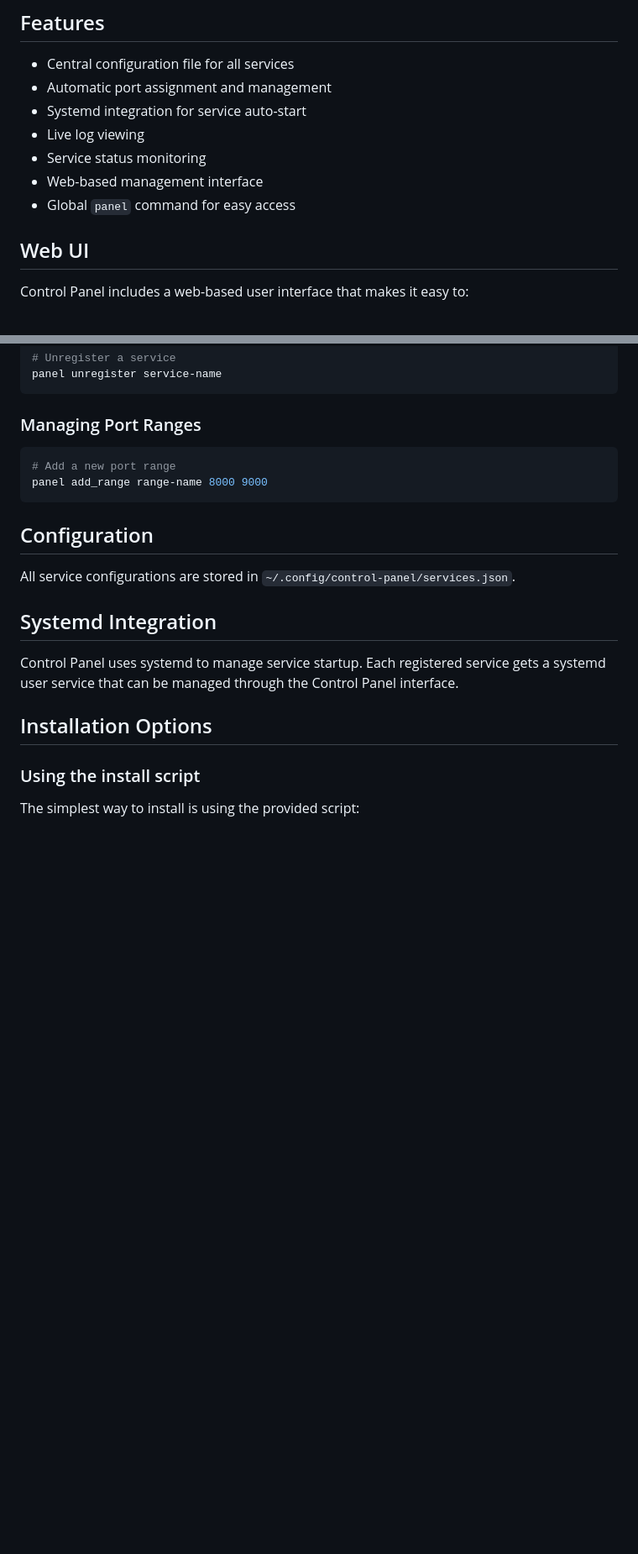
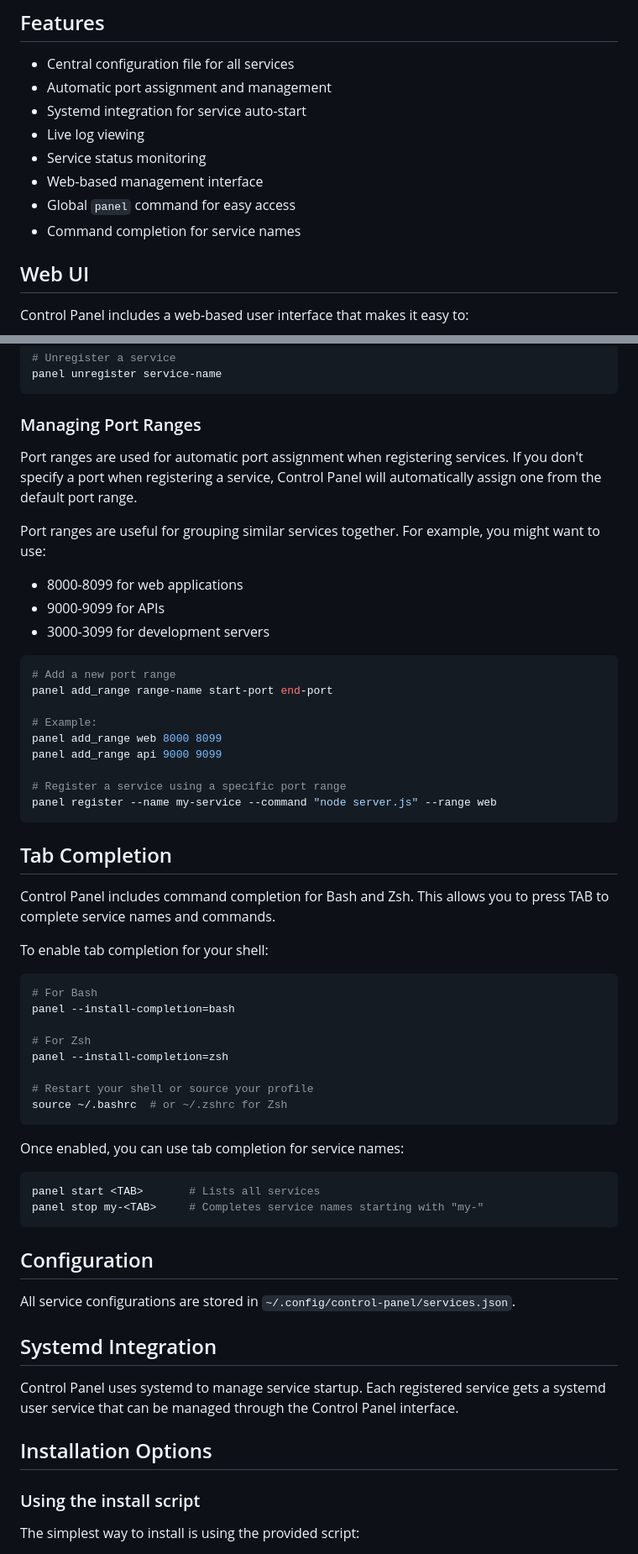
Before and after one commit to BenMiriello/control-panel, a Markdown page: README.md, 2 parts joined by grey strips. Shown: that part at 84% size. Rendered like a GitHub page; blank space fills up the shorter version.

Commit message:
Update README with better command instructions and port range explanation

````diff
--- a/README.md
+++ b/README.md
@@ -44,6 +44,7 @@ panel web
 - Service status monitoring
 - Web-based management interface
 - Global `panel` command for easy access
+- Command completion for service names
 
 ## Web UI
 
@@ -108,9 +126,47 @@ panel unregister service-name
 
 ### Managing Port Ranges
 
+Port ranges are used for automatic port assignment when registering services. If you don't specify a port when registering a service, Control Panel will automatically assign one from the default port range.
+
+Port ranges are useful for grouping similar services together. For example, you might want to use:
+- 8000-8099 for web applications
+- 9000-9099 for APIs
+- 3000-3099 for development servers
+
 ```bash
 # Add a new port range
-panel add_range range-name 8000 9000
+panel add_range range-name start-port end-port
+
+# Example:
+panel add_range web 8000 8099
+panel add_range api 9000 9099
+
+# Register a service using a specific port range
+panel register --name my-service --command "node server.js" --range web
+```
+
+## Tab Completion
+
+Control Panel includes command completion for Bash and Zsh. This allows you to press TAB to complete service names and commands.
+
+To enable tab completion for your shell:
+
+```bash
+# For Bash
+panel --install-completion=bash
+
+# For Zsh
+panel --install-completion=zsh
+
+# Restart your shell or source your profile
+source ~/.bashrc  # or ~/.zshrc for Zsh
+```
+
+Once enabled, you can use tab completion for service names:
+
+```bash
+panel start <TAB>       # Lists all services
+panel stop my-<TAB>     # Completes service names starting with "my-"
 ```
 
 ## Configuration
````
Also changed, not shown: other parts of README.md (+32 -3 lines).
